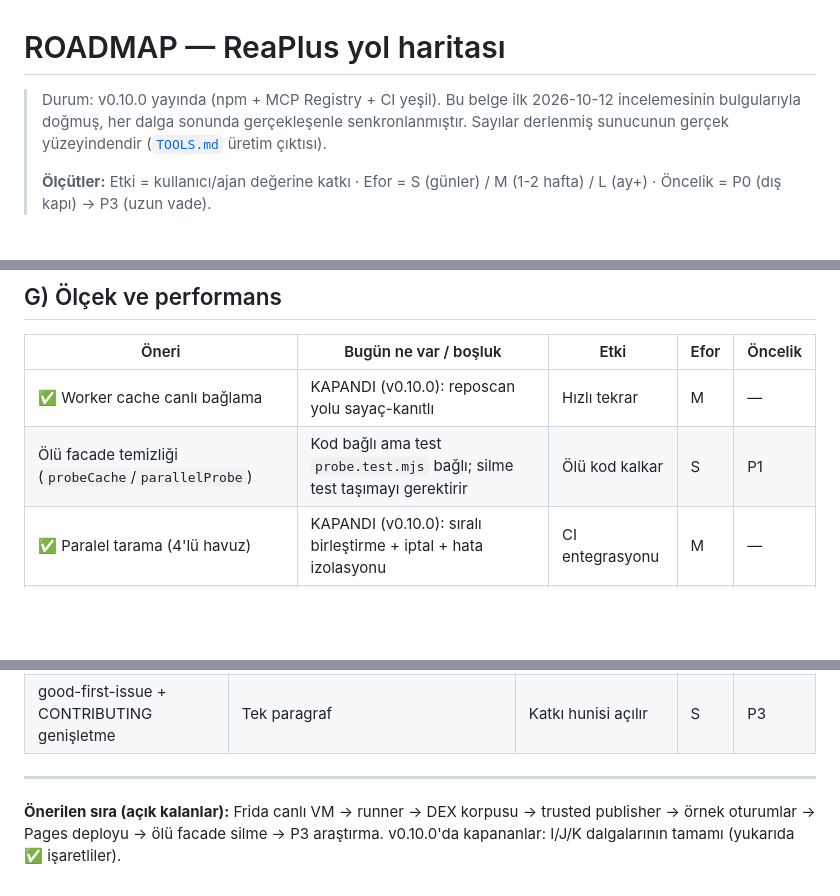
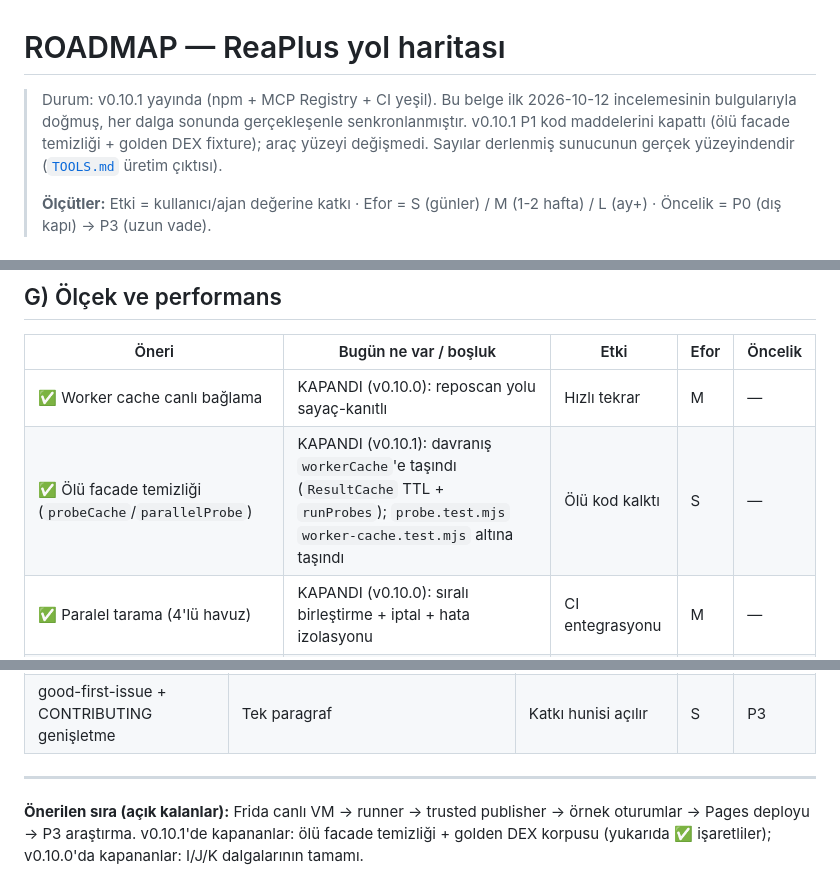
Before and after one commit to Alyhnte/Rea-Plus, a Markdown page: docs/ROADMAP.md, 3 parts joined by grey strips. GitHub-like rendering; blank space fills up the shorter version.

Commit message:
docs(roadmap): v0.10.1 senkronu, P1 kapanislar

```diff
--- a/docs/ROADMAP.md
+++ b/docs/ROADMAP.md
@@ -1,8 +1,9 @@
 # ROADMAP — ReaPlus yol haritası
 
-> Durum: v0.10.0 yayında (npm + MCP Registry + CI yeşil). Bu belge ilk
+> Durum: v0.10.1 yayında (npm + MCP Registry + CI yeşil). Bu belge ilk
 > 2026-10-12 incelemesinin bulgularıyla doğmuş, her dalga sonunda gerçekleşenle
-> senkronlanmıştır. Sayılar derlenmiş sunucunun gerçek yüzeyindendir
+> senkronlanmıştır. v0.10.1 P1 kod maddelerini kapattı (ölü facade temizliği +
+> golden DEX fixture); araç yüzeyi değişmedi. Sayılar derlenmiş sunucunun gerçek yüzeyindendir
 > ([`TOOLS.md`](TOOLS.md) üretim çıktısı).
 >
 > **Ölçütler:** Etki = kullanıcı/ajan değerine katkı · Efor = S (günler) / M (1-2 hafta) / L (ay+)
@@ -108,7 +109,7 @@
 | Öneri | Bugün ne var / boşluk | Etki | Efor | Öncelik |
 |---|---|---|---|---|
 | ✅ Worker cache canlı bağlama | KAPANDI (v0.10.0): reposcan yolu sayaç-kanıtlı | Hızlı tekrar | M | — |
-| Ölü facade temizliği (`probeCache`/`parallelProbe`) | Kod bağlı ama test `probe.test.mjs` bağlı; silme test taşımayı gerektirir | Ölü kod kalkar | S | P1 |
+| ✅ Ölü facade temizliği (`probeCache`/`parallelProbe`) | KAPANDI (v0.10.1): davranış `workerCache`'e taşındı (`ResultCache` TTL + `runProbes`); `probe.test.mjs` `worker-cache.test.mjs` altına taşındı | Ölü kod kalktı | S | — |
 | ✅ Paralel tarama (4'lü havuz) | KAPANDI (v0.10.0): sıralı birleştirme + iptal + hata izolasyonu | CI entegrasyonu | M | — |
 | ✅ Şema bütçesi | KAPANDI (v0.10.0): ölçülü eşikler (200KB/110KB/600B) | Şişme biter | S | — |
 | Şema bütçesi CI zorlaması | Test var, CI adımı yok | Bütçe CI'da kırar | S | P2 |
@@ -137,5 +138,5 @@
 
 ---
 
-**Önerilen sıra (açık kalanlar):** Frida canlı VM → runner → DEX korpusu → trusted publisher → örnek oturumlar → Pages deployu → ölü facade silme → P3 araştırma.
-v0.10.0'da kapananlar: I/J/K dalgalarının tamamı (yukarıda ✅ işaretliler).
+**Önerilen sıra (açık kalanlar):** Frida canlı VM → runner → trusted publisher → örnek oturumlar → Pages deployu → P3 araştırma.
+v0.10.1'de kapananlar: ölü facade temizliği + golden DEX korpusu (yukarıda ✅ işaretliler); v0.10.0'da kapananlar: I/J/K dalgalarının tamamı.
```
Also changed, not shown: other parts of docs/ROADMAP.md (+1 -1 lines).
